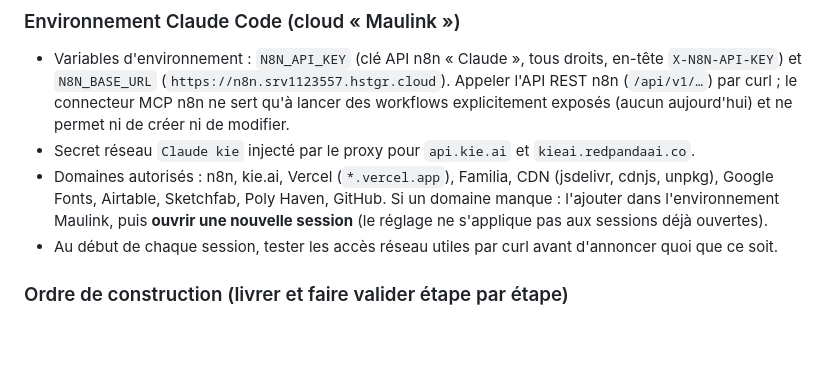
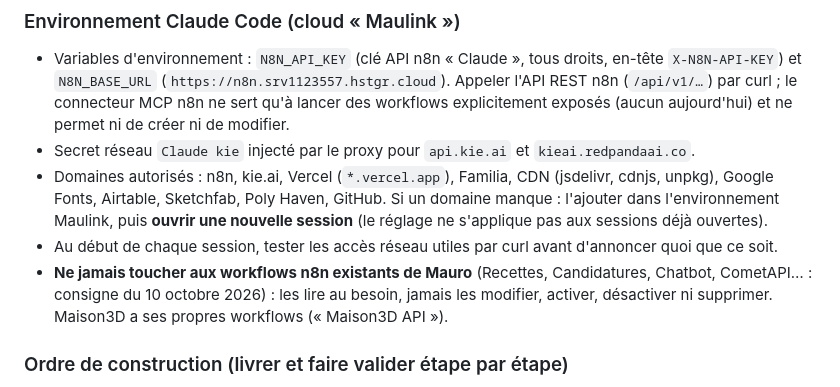
Before and after one commit to Maulink70/maison3D, a Markdown page: CLAUDE.md, the part around the change. Rendered like a GitHub page; blank space fills up the shorter version.

Commit message:
Notes : ne jamais toucher aux workflows n8n existants de Mauro
Co-Authored-By: Claude Opus 5.5 <noreply@anthropic.com>
Claude-Session: https://claude.ai/code/session_01YRwZSgxCtXVm6EKCbHAFP6

```diff
--- a/CLAUDE.md
+++ b/CLAUDE.md
@@ -281,6 +281,7 @@ Vercel, relié à GitHub : projet « maison3d » (`prj_xamwNtiD0YBKAkVO3DebYhOWM
 - Secret réseau `Claude kie` injecté par le proxy pour `api.kie.ai` et `kieai.redpandaai.co`.
 - Domaines autorisés : n8n, kie.ai, Vercel (`*.vercel.app`), Familia, CDN (jsdelivr, cdnjs, unpkg), Google Fonts, Airtable, Sketchfab, Poly Haven, GitHub. Si un domaine manque : l'ajouter dans l'environnement Maulink, puis **ouvrir une nouvelle session** (le réglage ne s'applique pas aux sessions déjà ouvertes).
 - Au début de chaque session, tester les accès réseau utiles par curl avant d'annoncer quoi que ce soit.
+- **Ne jamais toucher aux workflows n8n existants de Mauro** (Recettes, Candidatures, Chatbot, CometAPI… : consigne du 10 octobre 2026) : les lire au besoin, jamais les modifier, activer, désactiver ni supprimer. Maison3D a ses propres workflows (« Maison3D API »).
 
 ### Ordre de construction (livrer et faire valider étape par étape)
 1. **Navigation et vues** : modes séparés, Aller à, toucher au sol, vitesse, portes, rotation libre des meubles, masquage par niveau, isoler une pièce, murs transparents, caméras mémorisées, vitres, murs pleins, calques, plan 2D, règle de mesure, surfaces, chargement progressif, impression.
```
